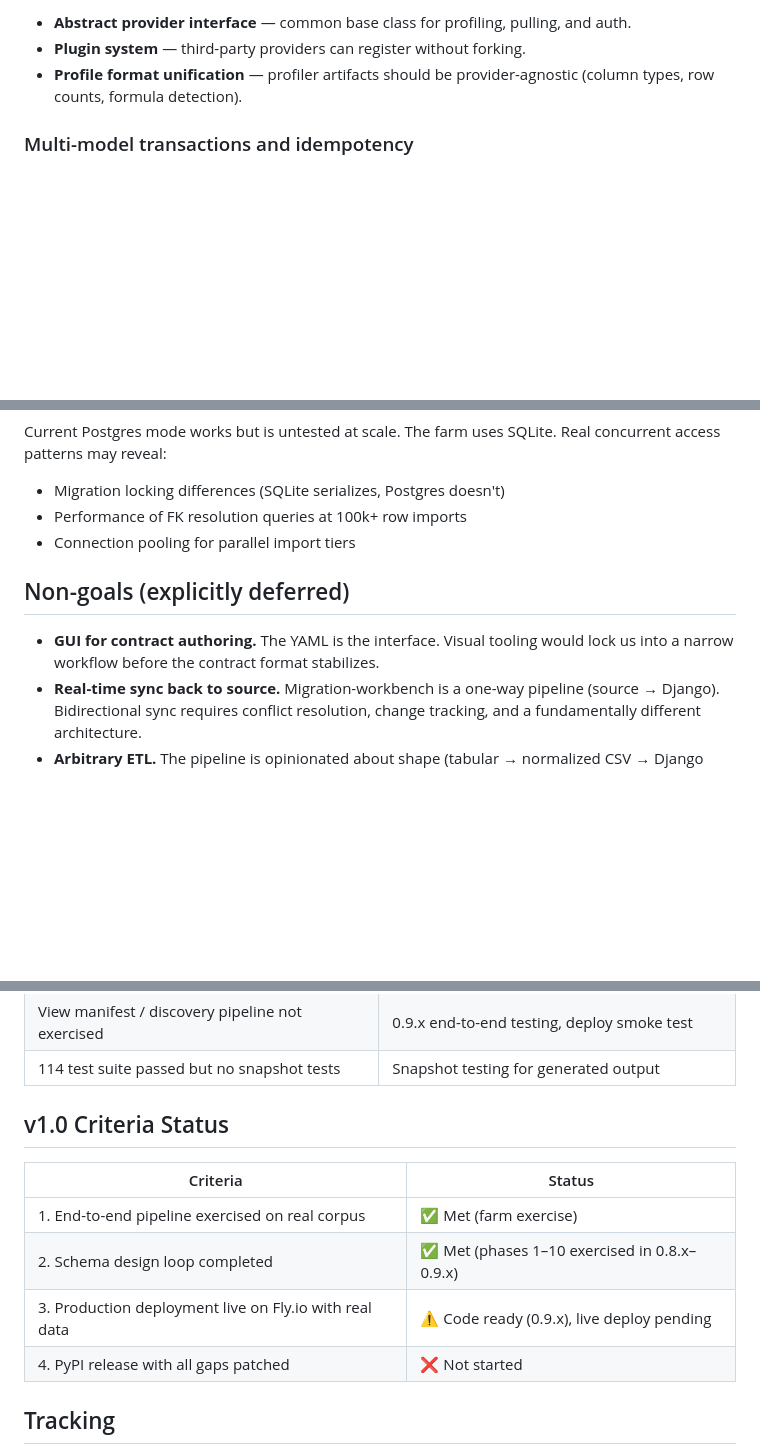
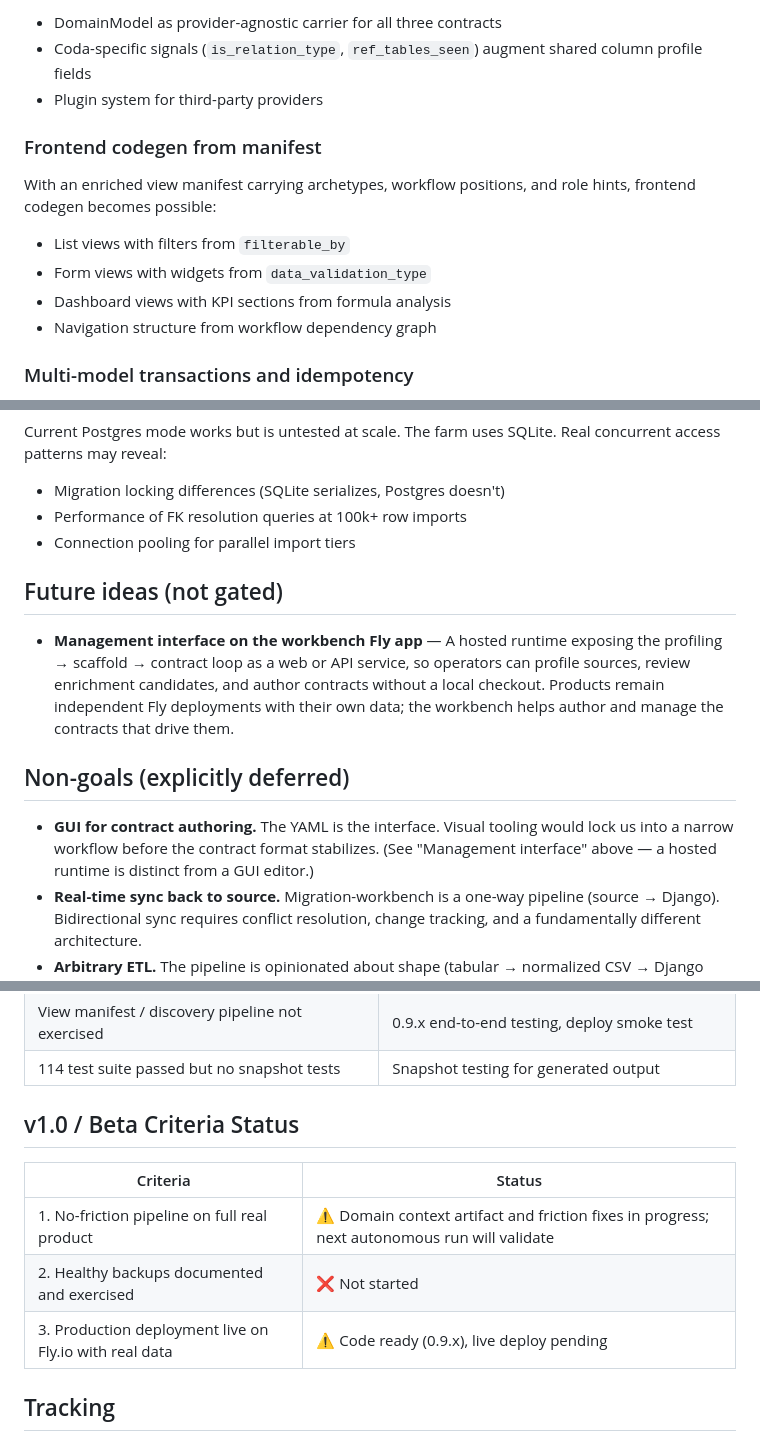
Before and after one commit to MrAllatta/migration-workbench, a Markdown page: docs/roadmap.md, 3 parts joined by grey strips. Drawn GitHub-style; blank space fills up the shorter version.

Commit message:
docs: meta spec for DomainModel orchestration and frontend manifest extraction; roadmap updated with beta gate and post-beta goals

```diff
--- a/docs/roadmap.md
+++ b/docs/roadmap.md
@@ -280,9 +369,17 @@ provider is stable on Fly:
 
-- **Abstract provider interface** — common base class for profiling,
-  pulling, and auth.
-- **Plugin system** — third-party providers can register without forking.
-- **Profile format unification** — profiler artifacts should be
-  provider-agnostic (column types, row counts, formula detection).
+- DomainModel as provider-agnostic carrier for all three contracts
+- Coda-specific signals (`is_relation_type`, `ref_tables_seen`)
+  augment shared column profile fields
+- Plugin system for third-party providers
+
+### Frontend codegen from manifest
+
+With an enriched view manifest carrying archetypes, workflow positions,
+and role hints, frontend codegen becomes possible:
+- List views with filters from `filterable_by`
+- Form views with widgets from `data_validation_type`
+- Dashboard views with KPI sections from formula analysis
+- Navigation structure from workflow dependency graph
 
 ### Multi-model transactions and idempotency
 
@@ -304,11 +401,21 @@ SQLite. Real concurrent access patterns may reveal:
 - Performance of FK resolution queries at 100k+ row imports
 - Connection pooling for parallel import tiers
 
+## Future ideas (not gated)
+
+- **Management interface on the workbench Fly app** — A hosted runtime
+  exposing the profiling → scaffold → contract loop as a web or API
+  service, so operators can profile sources, review enrichment candidates,
+  and author contracts without a local checkout. Products remain
+  independent Fly deployments with their own data; the workbench
+  helps author and manage the contracts that drive them.
+
 ## Non-goals (explicitly deferred)
 
 - **GUI for contract authoring.** The YAML is the interface. Visual
   tooling would lock us into a narrow workflow before the contract
-  format stabilizes.
+  format stabilizes. (See "Management interface" above — a hosted
+  runtime is distinct from a GUI editor.)
 - **Real-time sync back to source.** Migration-workbench is a one-way
   pipeline (source → Django). Bidirectional sync requires conflict
   resolution, change tracking, and a fundamentally different architecture.
@@ -337,14 +444,13 @@ or wished for during the farm implementation:
 | View manifest / discovery pipeline not exercised | 0.9.x end-to-end testing, deploy smoke test |
 | 114 test suite passed but no snapshot tests | Snapshot testing for generated output |
 
-## v1.0 Criteria Status
+## v1.0 / Beta Criteria Status
 
 | Criteria | Status |
 |---|---|
-| 1. End-to-end pipeline exercised on real corpus | ✅ Met (farm exercise) |
-| 2. Schema design loop completed | ✅ Met (phases 1–10 exercised in 0.8.x–0.9.x) |
+| 1. No-friction pipeline on full real product | ⚠️ Domain context artifact and friction fixes in progress; next autonomous run will validate |
+| 2. Healthy backups documented and exercised | ❌ Not started |
 | 3. Production deployment live on Fly.io with real data | ⚠️ Code ready (0.9.x), live deploy pending |
-| 4. PyPI release with all gaps patched | ❌ Not started |
 
 ## Tracking
 
```
Also changed, not shown: other parts of docs/roadmap.md (+94 -5 lines), 1 other file.
